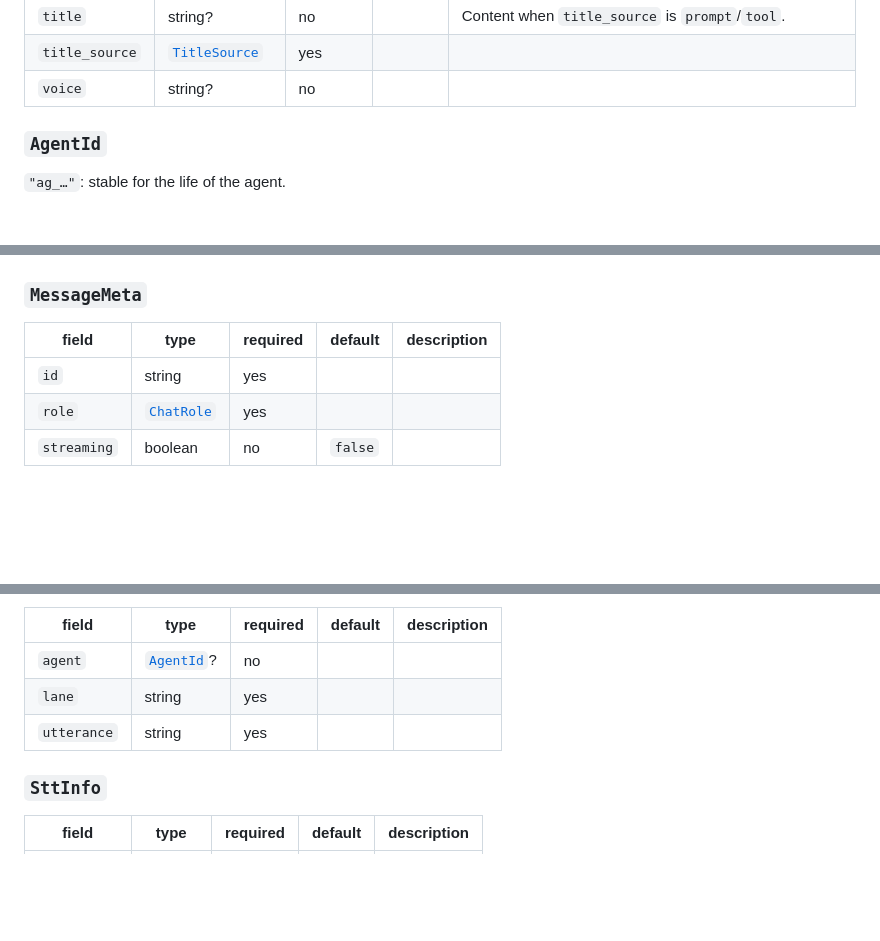
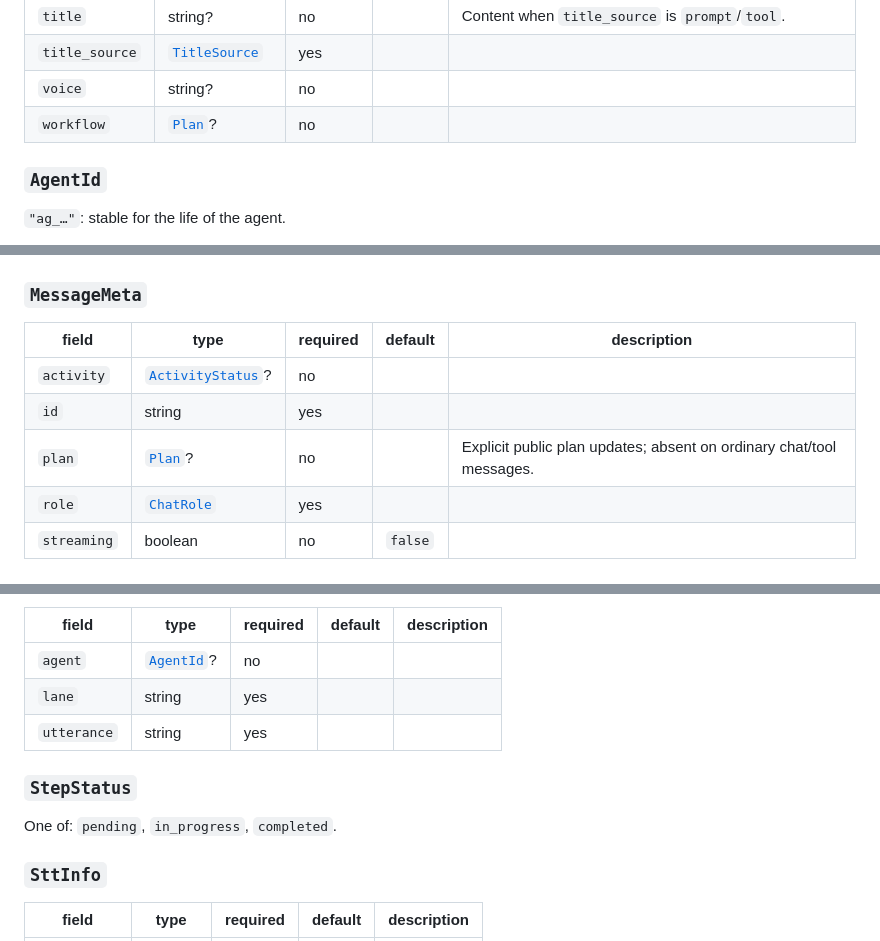
Before and after one commit to ZhangHanDong/openwalkietalkie, a Markdown page: docs/deckd-api.md, 3 parts joined by grey strips. Drawn GitHub-style; blank space fills up the shorter version.

```diff
--- a/docs/deckd-api.md
+++ b/docs/deckd-api.md
@@ -185,6 +190,7 @@ The 72 named types the schemas above refer to.
 | `title` | string? | no |  | Content when `title_source` is `prompt`/`tool`. |
 | `title_source` | [`TitleSource`](#titlesource) | yes |  |  |
 | `voice` | string? | no |  |  |
+| `workflow` | [`Plan`](#plan)? | no |  |  |
 
 ### `AgentId`
 
@@ -437,7 +445,9 @@ Who holds the TCP port when the daemon could not take it (§4.1's `lsof -nP -iTC
 
 | field | type | required | default | description |
 |---|---|---|---|---|
+| `activity` | [`ActivityStatus`](#activitystatus)? | no |  |  |
 | `id` | string | yes |  |  |
+| `plan` | [`Plan`](#plan)? | no |  | Explicit public plan updates; absent on ordinary chat/tool messages. |
 | `role` | [`ChatRole`](#chatrole) | yes |  |  |
 | `streaming` | boolean | no | `false` |  |
 
@@ -653,6 +677,11 @@ One of: `hook`, `api`, `mcp`.
 | `lane` | string | yes |  |  |
 | `utterance` | string | yes |  |  |
 
+### `StepStatus`
+
+One of: `pending`, `in_progress`, `completed`.
+
+
 ### `SttInfo`
 
 | field | type | required | default | description |
```
Also changed, not shown: other parts of docs/deckd-api.md (+22 -1 lines).
